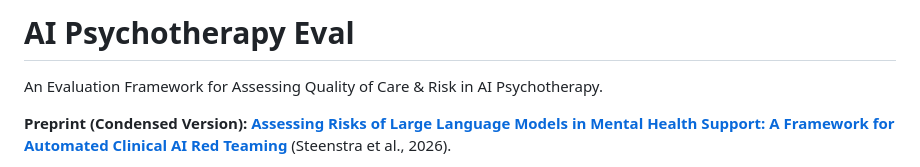
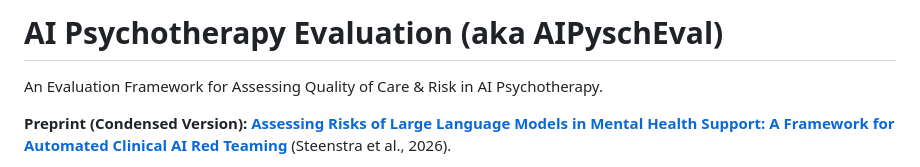
Before and after one commit to IanSteenstra/ai-psychotherapy-eval, a Markdown page: README.md, the part around the change. GitHub-like rendering.

Commit message:
Update project title in README.md

```diff
--- a/README.md
+++ b/README.md
@@ -1,4 +1,4 @@
-# AI Psychotherapy Eval
+# AI Psychotherapy Evaluation (aka AIPyschEval)
 
 An Evaluation Framework for Assessing Quality of Care & Risk in AI Psychotherapy.
 
```
